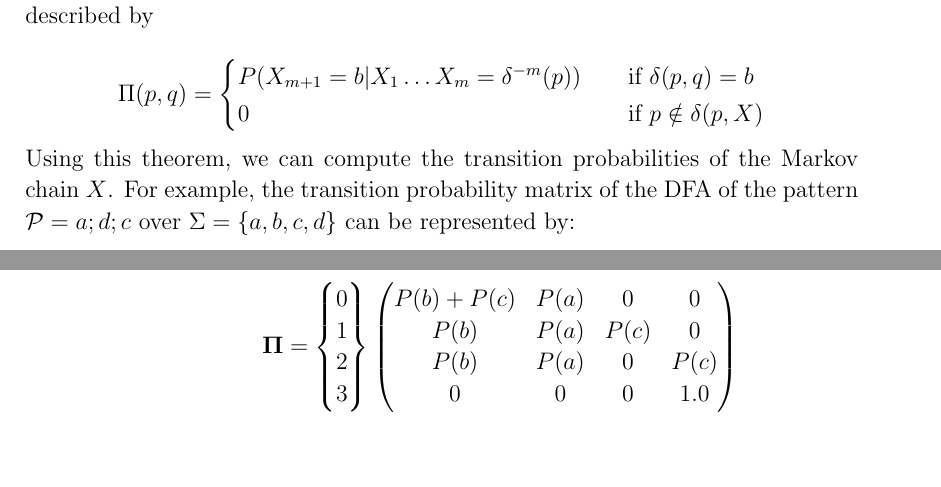
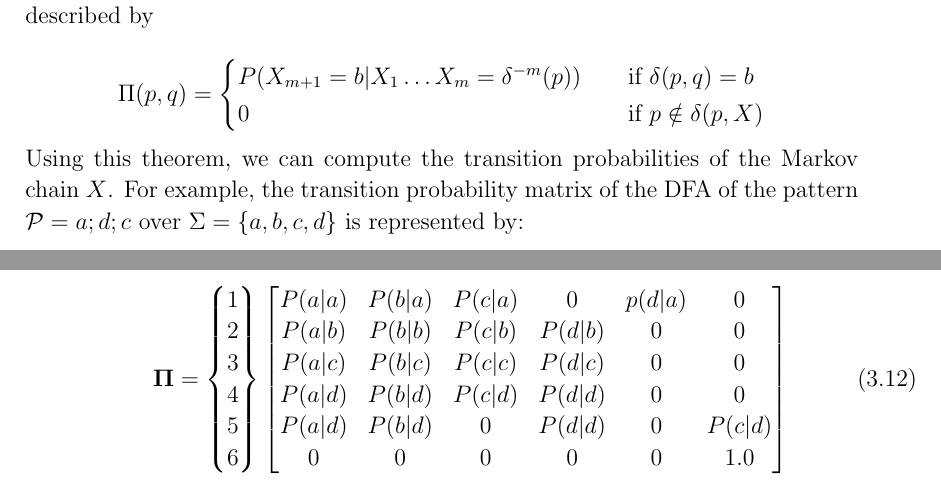
Before and after one commit to ehabqadah/thesis, a LaTeX thesis (main-thesis.tex, which reads chapters/theoretical.tex): two parts of pages 29 and 30 of 49, joined at a grey line, cut so that both start at the same text, the shorter picture padded with empty space. Compiled offline with pdfLaTeX.

Commit message:
update pmc matrix

```diff
--- a/chapters/theoretical.tex
+++ b/chapters/theoretical.tex
@@ -198,20 +198,22 @@ P(X_{m+1}=b|X_1\ldots X_m=\delta^{-m}(p))     & \quad \text{if } \delta(p,q)=b \
 0  & \quad \text{if } p \notin  \delta(p,X)
 \end{cases}
 \]
-Using this theorem, we can compute the transition probabilities of the Markov chain $X$. For example, the transition probability matrix of the DFA of  the pattern $\mathcal{P}=a ; d ; c$ over  $\Sigma=\{a,b,c,d\}$ can be represented by:
+Using this theorem, we can compute the transition probabilities of the Markov chain $X$. For example, the transition probability matrix of the DFA of  the pattern $\mathcal{P}=a ; d ; c$ over  $\Sigma=\{a,b,c,d\}$ is  represented by:
 
-\begin{equation*}
+\begin{equation}
 \label{eq:matrix}
 \boldsymbol{\Pi} =
 \begin{Bmatrix}
-0 \\ 1 \\ 2 \\ 3
+ 1          \\ 2        \\3             \\4         \\5         \\ 6
 \end{Bmatrix}
-\begin{pmatrix}
-P(b)+P(c) 	& P(a) 		& 0 		& 0 \\
-P(b) 		& P(a)		& P(c)		& 0 \\
-P(b)		& P(a)		& 0			& P(c) \\
-0			& 0			& 0			& 1.0
-\end{pmatrix}
-\end{equation*}
+\begin{bmatrix}
+P(a|a) 	& P(b|a) 		& P(c|a) 		& 0			  & p(d|a) 	& 0  \\
+P(a|b) 	& P(b|b) 		& P(c|b) 		& P(d|b)	  & 0 	    & 0  \\
+P(a|c) 	& P(b|c) 		& P(c|c) 		& P(d|c) 	  & 0 	    & 0  \\
+P(a|d) 	& P(b|d) 		& P(c|d) 		& P(d|d)	  & 0 	    & 0  \\
+P(a|d) 	& P(b|d) 		&  0	 	    & P(d|d)	  & 0 	    & P(c|d)  \\
+0			& 0			& 0		        & 0    		  & 0		& 1.0
+\end{bmatrix}
+\end{equation}
 
 %ADD figure example for the figure in the PMC section%
```
Also changed, not shown: chapters/system.tex (+1 -1 lines), main-thesis.pdf, chapters/theoretical.tex (4 more changed lines).
